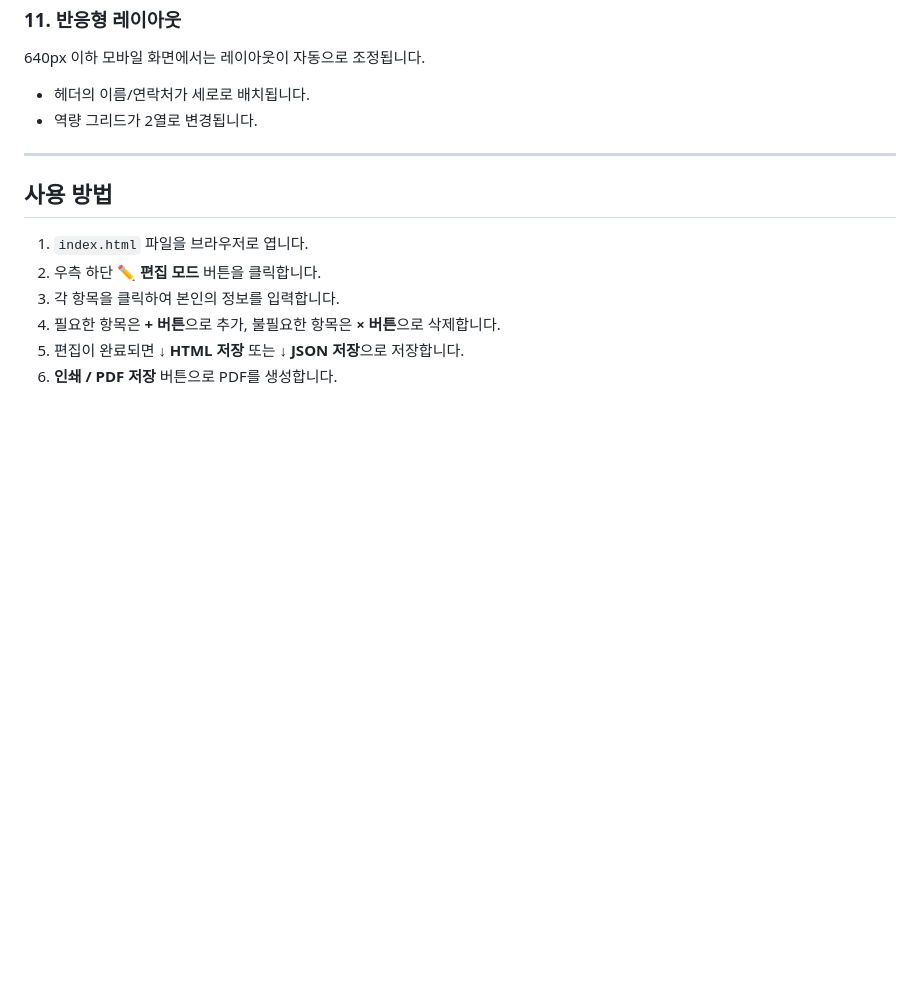
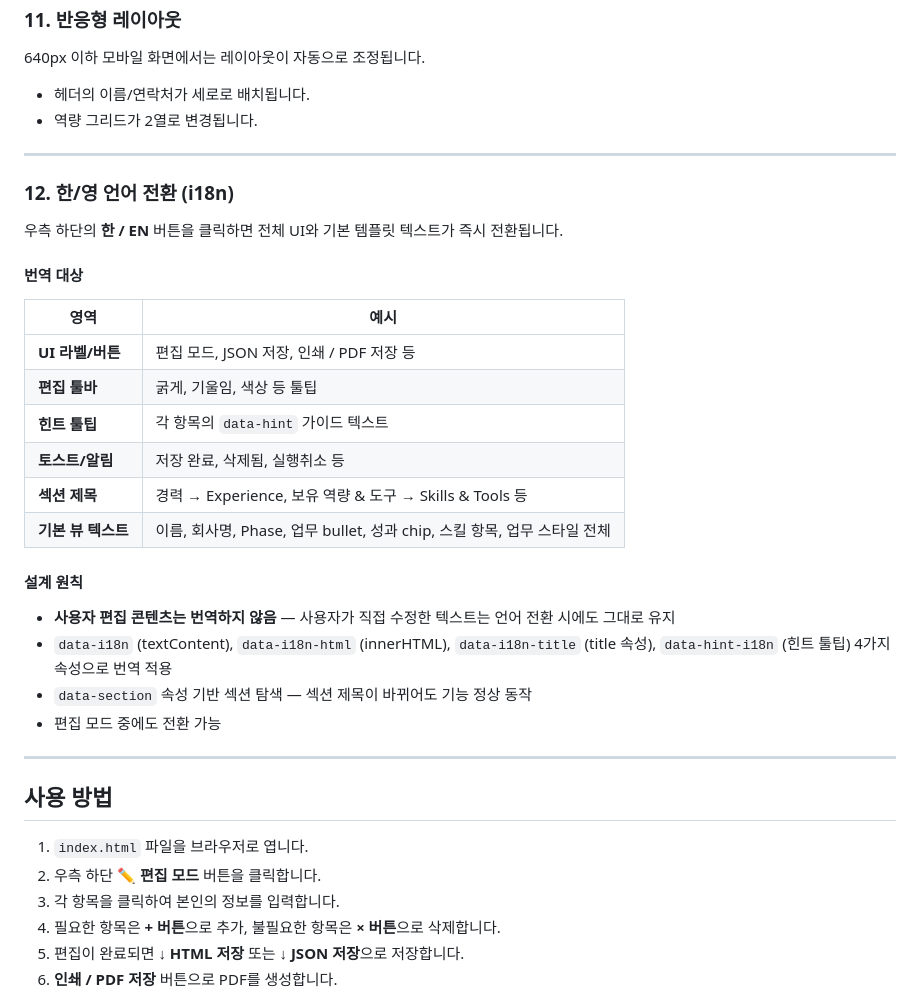
Before and after one commit to deantechta/reseume_format, a Markdown page: README.md, the part around one of its changes. GitHub-like rendering; blank space fills up the shorter version.

```diff
--- a/README.md
+++ b/README.md
@@ -166,6 +167,27 @@
 
 ---
 
+### 12. 한/영 언어 전환 (i18n)
+우측 하단의 **한 / EN** 버튼을 클릭하면 전체 UI와 기본 템플릿 텍스트가 즉시 전환됩니다.
+
+#### 번역 대상
+| 영역 | 예시 |
+|------|------|
+| **UI 라벨/버튼** | 편집 모드, JSON 저장, 인쇄 / PDF 저장 등 |
+| **편집 툴바** | 굵게, 기울임, 색상 등 툴팁 |
+| **힌트 툴팁** | 각 항목의 `data-hint` 가이드 텍스트 |
+| **토스트/알림** | 저장 완료, 삭제됨, 실행취소 등 |
+| **섹션 제목** | 경력 → Experience, 보유 역량 & 도구 → Skills & Tools 등 |
+| **기본 뷰 텍스트** | 이름, 회사명, Phase, 업무 bullet, 성과 chip, 스킬 항목, 업무 스타일 전체 |
+
+#### 설계 원칙
+- **사용자 편집 콘텐츠는 번역하지 않음** — 사용자가 직접 수정한 텍스트는 언어 전환 시에도 그대로 유지
+- `data-i18n` (textContent), `data-i18n-html` (innerHTML), `data-i18n-title` (title 속성), `data-hint-i18n` (힌트 툴팁) 4가지 속성으로 번역 적용
+- `data-section` 속성 기반 섹션 탐색 — 섹션 제목이 바뀌어도 기능 정상 동작
+- 편집 모드 중에도 전환 가능
+
+---
+
 ## 사용 방법
 
 1. `index.html` 파일을 브라우저로 엽니다.
```
Also changed, not shown: other parts of README.md (+29 -2 lines), plan.md (+6 -3 lines).
